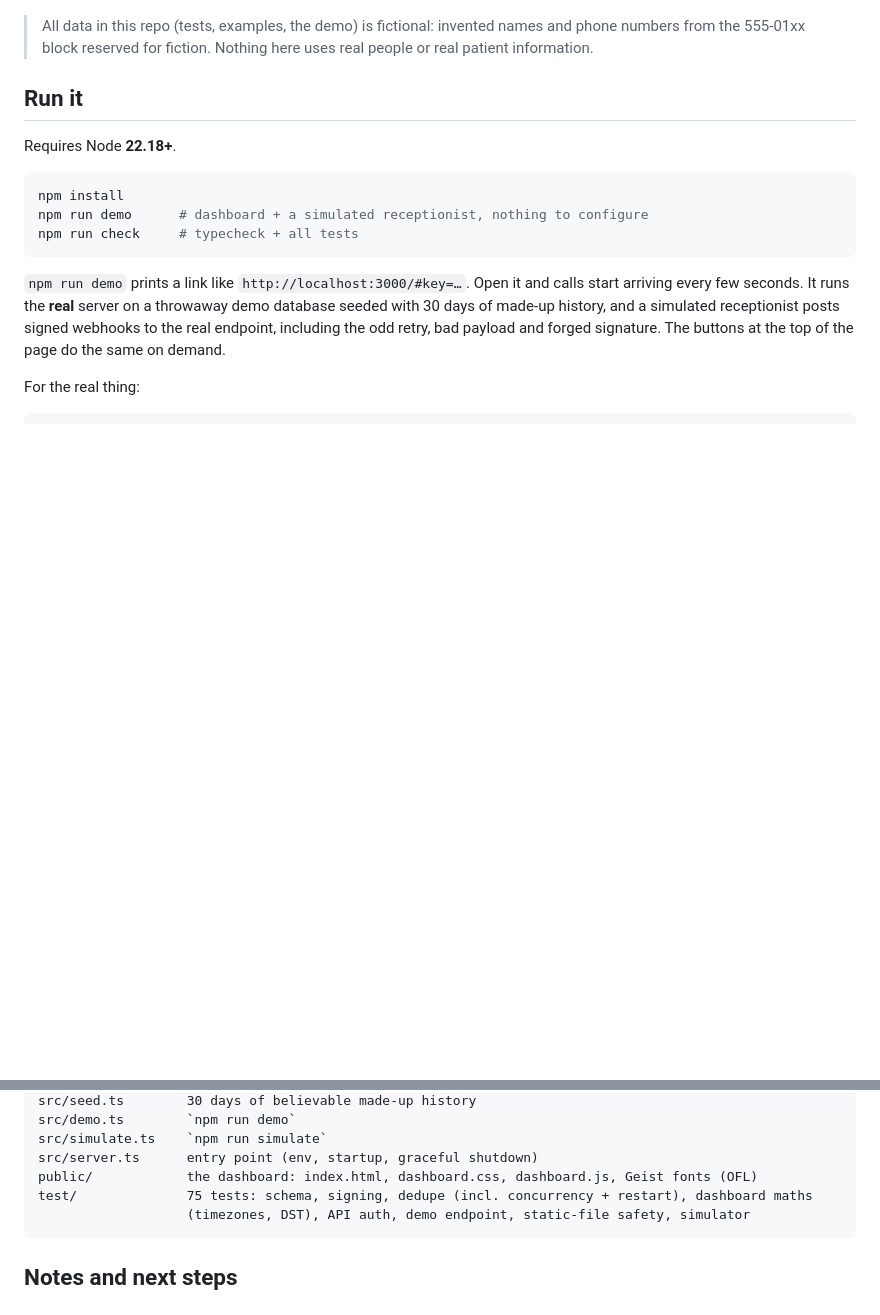
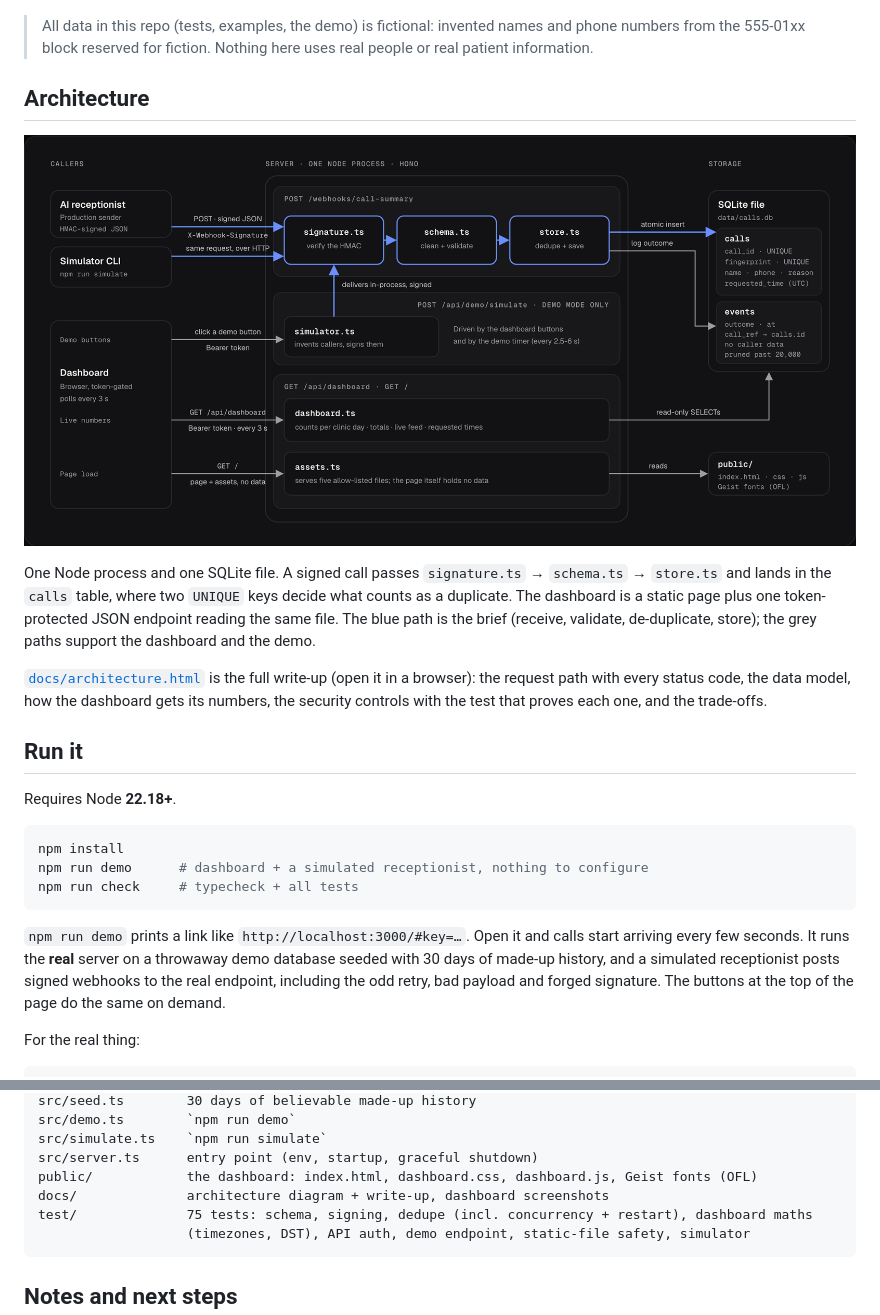
Before and after one commit to d4nielm7/call-summary-webhook, a Markdown page: README.md, 2 parts joined by grey strips. Drawn GitHub-style; pictures changed too: docs/architecture.png (added); blank space fills up the shorter version.

Commit message:
Add architecture diagram and write-up
A system diagram (one Node process, one SQLite file), the six-step request
path with every status code, the data model, how the dashboard gets its
numbers, the security controls with the test that proves each, and the
trade-offs. The diagram is embedded in the README; docs/architecture.html
is the full page.

````diff
--- a/README.md
+++ b/README.md
@@ -7,6 +7,14 @@ TypeScript · [Hono](https://hono.dev) · [zod](https://zod.dev) · SQLite (Node
 ![Dashboard, dark theme](docs/dashboard-dark.png)
 
 > All data in this repo (tests, examples, the demo) is fictional: invented names and phone numbers from the 555-01xx block reserved for fiction. Nothing here uses real people or real patient information.
+
+## Architecture
+
+![System architecture](docs/architecture.png)
+
+One Node process and one SQLite file. A signed call passes `signature.ts` → `schema.ts` → `store.ts` and lands in the `calls` table, where two `UNIQUE` keys decide what counts as a duplicate. The dashboard is a static page plus one token-protected JSON endpoint reading the same file. The blue path is the brief (receive, validate, de-duplicate, store); the grey paths support the dashboard and the demo.
+
+[`docs/architecture.html`](docs/architecture.html) is the full write-up (open it in a browser): the request path with every status code, the data model, how the dashboard gets its numbers, the security controls with the test that proves each one, and the trade-offs.
 
 ## Run it
 
@@ -141,6 +149,7 @@ src/demo.ts        `npm run demo`
 src/simulate.ts    `npm run simulate`
 src/server.ts      entry point (env, startup, graceful shutdown)
 public/            the dashboard: index.html, dashboard.css, dashboard.js, Geist fonts (OFL)
+docs/              architecture diagram + write-up, dashboard screenshots
 test/              75 tests: schema, signing, dedupe (incl. concurrency + restart), dashboard maths
                    (timezones, DST), API auth, demo endpoint, static-file safety, simulator
 ```
````
Also changed, not shown: 1 other file.
